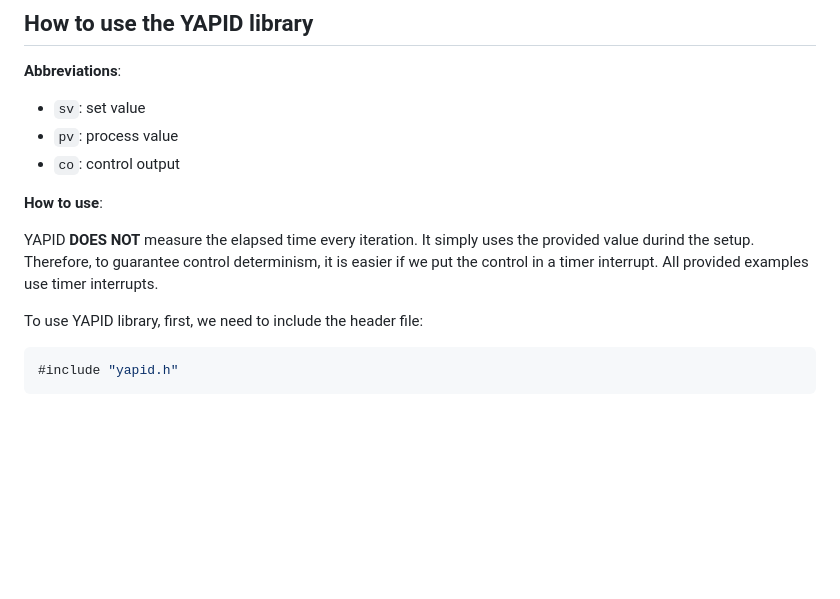
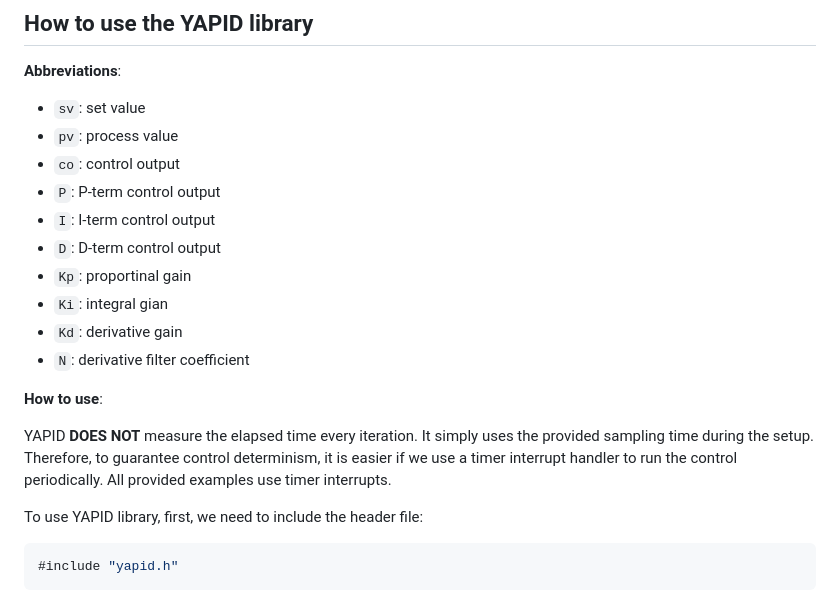
Before and after one commit to auralius/yapid, a Markdown page: README.md, the part around the change. Rendered like a GitHub page; blank space fills up the shorter version.

````diff
--- a/README.md
+++ b/README.md
@@ -36,10 +36,18 @@ __Abbreviations__:
 * ```sv```: set value
 * ```pv```: process value
 * ```co```: control output
+* ```P```: P-term control output
+* ```I```: I-term control output
+* ```D```: D-term control output
+* ```Kp```: proportinal gain
+* ```Ki```: integral gian
+* ```Kd```: derivative gain
+* ```N```: derivative filter coefficient
+
 
 __How to use__:
 
-YAPID **DOES NOT** measure the elapsed time every iteration. It simply uses the provided value durind the setup. Therefore, to guarantee control determinism, it is easier if we put the control in a timer interrupt. All provided examples use timer interrupts.
+YAPID **DOES NOT** measure the elapsed time every iteration. It simply uses the provided sampling time during the setup. Therefore, to guarantee control determinism, it is easier if we use a timer interrupt handler to run the control periodically. All provided examples use timer interrupts.
 
 To use YAPID library, first, we need to include the header file:
 
````
